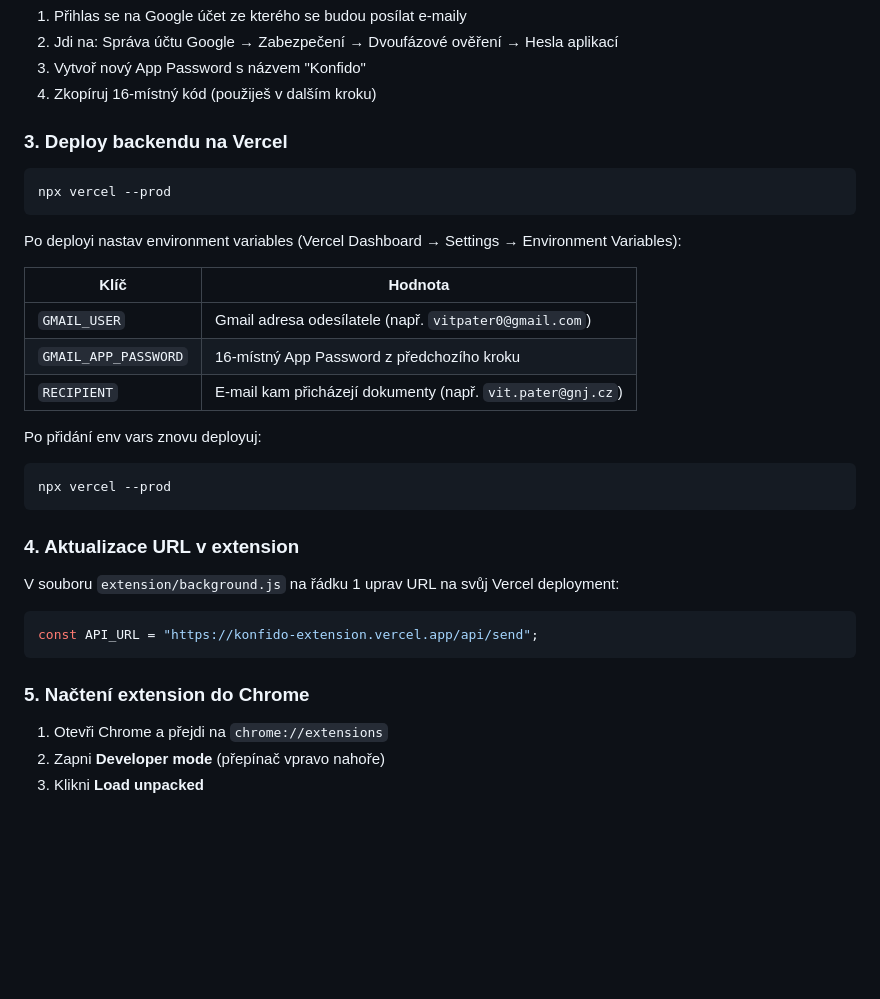
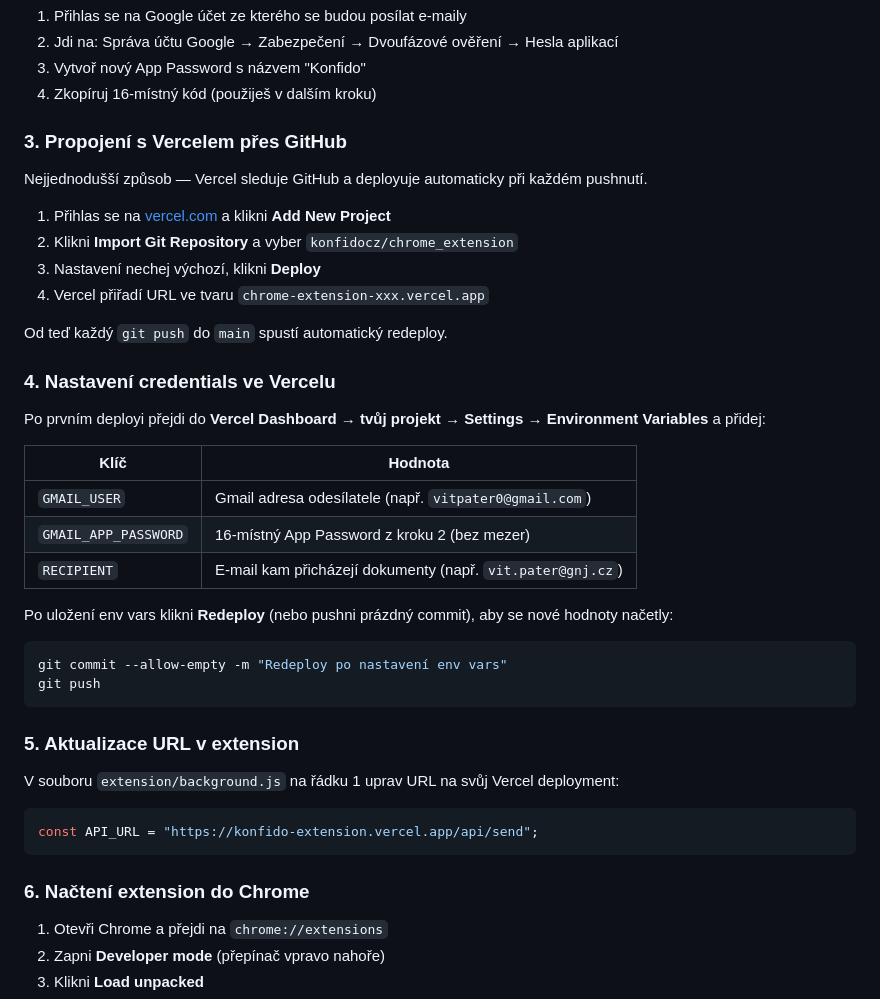
Before and after one commit to VitoPater/konfido-extension, a Markdown page: README.md, the part around the change. Drawn GitHub-style; blank space fills up the shorter version.

Commit message:
Doplň README o propojení Vercelu a env vars
Co-Authored-By: Claude Sonnet 4.6 <noreply@anthropic.com>

````diff
--- a/README.md
+++ b/README.md
@@ -57,26 +57,35 @@ npm install
 3. Vytvoř nový App Password s názvem "Konfido"
 4. Zkopíruj 16-místný kód (použiješ v dalším kroku)
 
-### 3. Deploy backendu na Vercel
+### 3. Propojení s Vercelem přes GitHub
 
-```bash
-npx vercel --prod
-```
+Nejjednodušší způsob — Vercel sleduje GitHub a deployuje automaticky při každém pushnutí.
 
-Po deployi nastav environment variables (Vercel Dashboard → Settings → Environment Variables):
+1. Přihlas se na [vercel.com](https://vercel.com) a klikni **Add New Project**
+2. Klikni **Import Git Repository** a vyber `konfidocz/chrome_extension`
+3. Nastavení nechej výchozí, klikni **Deploy**
+4. Vercel přiřadí URL ve tvaru `chrome-extension-xxx.vercel.app`
+
+Od teď každý `git push` do `main` spustí automatický redeploy.
+
+### 4. Nastavení credentials ve Vercelu
+
+Po prvním deployi přejdi do **Vercel Dashboard → tvůj projekt → Settings → Environment Variables** a přidej:
 
 | Klíč | Hodnota |
 |------|---------|
 | `GMAIL_USER` | Gmail adresa odesílatele (např. `vitpater0@gmail.com`) |
-| `GMAIL_APP_PASSWORD` | 16-místný App Password z předchozího kroku |
+| `GMAIL_APP_PASSWORD` | 16-místný App Password z kroku 2 (bez mezer) |
 | `RECIPIENT` | E-mail kam přicházejí dokumenty (např. `vit.pater@gnj.cz`) |
 
-Po přidání env vars znovu deployuj:
+Po uložení env vars klikni **Redeploy** (nebo pushni prázdný commit), aby se nové hodnoty načetly:
+
 ```bash
-npx vercel --prod
+git commit --allow-empty -m "Redeploy po nastavení env vars"
+git push
 ```
 
-### 4. Aktualizace URL v extension
+### 5. Aktualizace URL v extension
 
 V souboru `extension/background.js` na řádku 1 uprav URL na svůj Vercel deployment:
 
@@ -84,7 +93,7 @@ V souboru `extension/background.js` na řádku 1 uprav URL na svůj Vercel deplo
 const API_URL = "https://konfido-extension.vercel.app/api/send";
 ```
 
-### 5. Načtení extension do Chrome
+### 6. Načtení extension do Chrome
 
 1. Otevři Chrome a přejdi na `chrome://extensions`
 2. Zapni **Developer mode** (přepínač vpravo nahoře)
````
